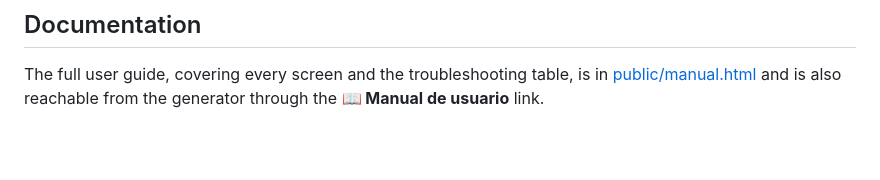
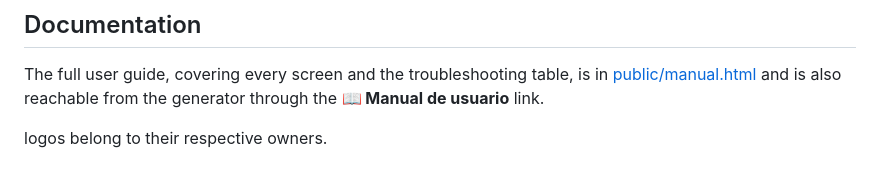
Before and after one commit to ianturo/qslgen-web-app, a Markdown page: README.md, the part around the change. Drawn GitHub-style; blank space fills up the shorter version.

Commit message:
Aclaracion de derechos de los logos

```diff
--- a/README.md
+++ b/README.md
@@ -122,3 +122,5 @@ next.config.mjs       Rewrites "/" to index.html, no powered-by header
 ## Documentation
 
 The full user guide, covering every screen and the troubleshooting table, is in [public/manual.html](public/manual.html) and is also reachable from the generator through the **📖 Manual de usuario** link.
+
+logos belong to their respective owners.
```
